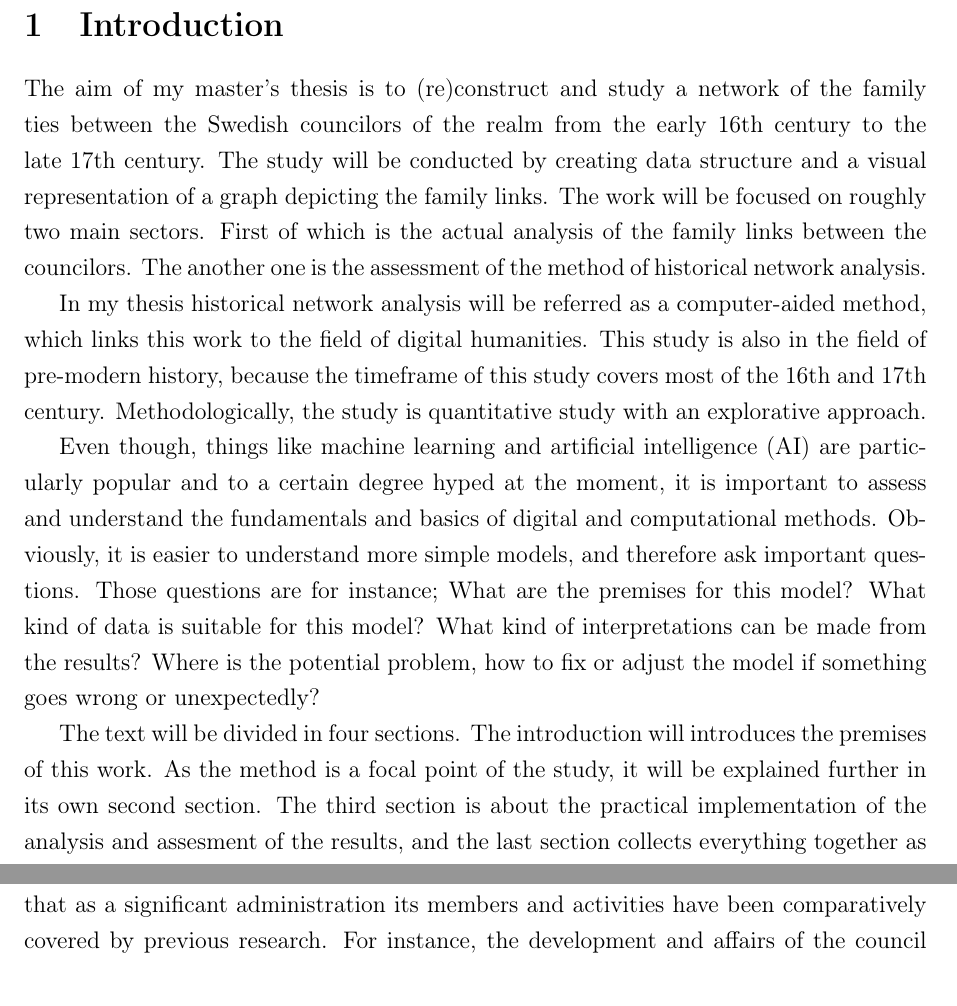
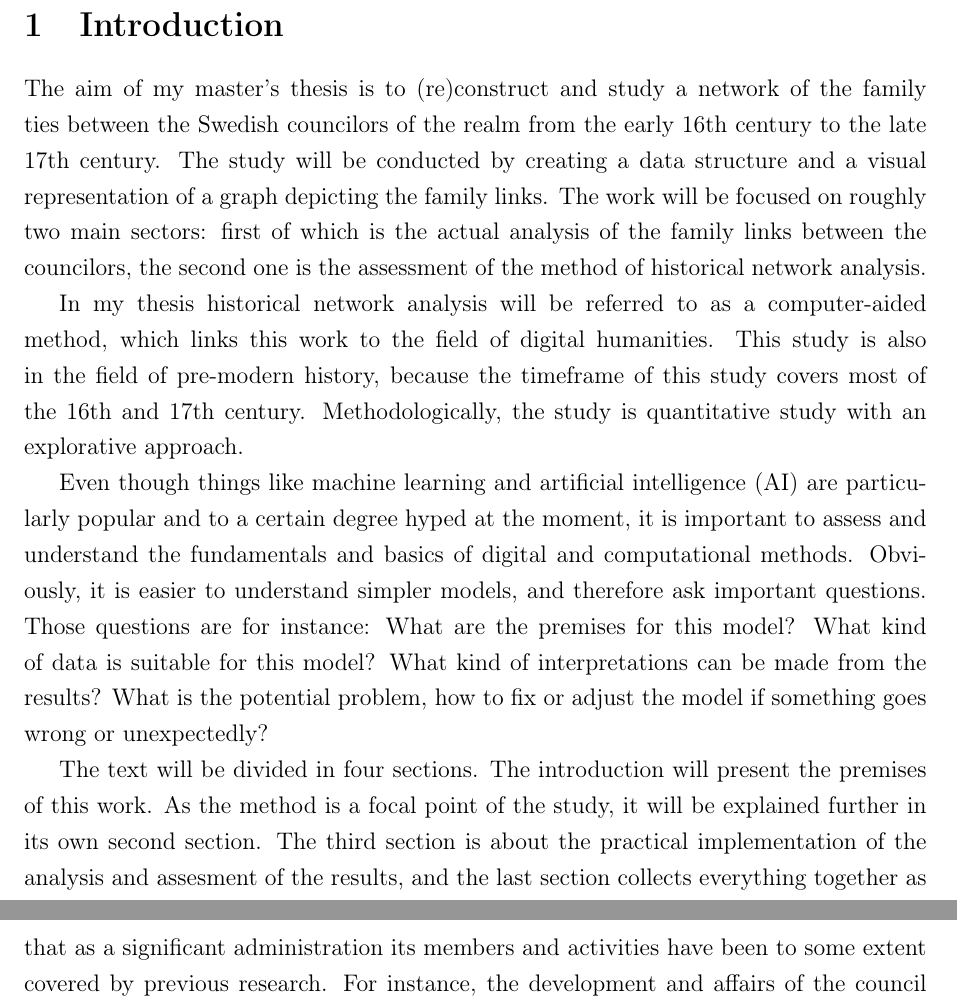
Before and after one commit to Heidi-Suurkaulio/mastersthesis, a LaTeX document (Text/introduction.tex): two parts of pages 1 and 3 of 5 before the commit and two parts of pages 1 and 4 of 6 after it, joined at a grey line, cut so that both start at the same text. Compiled offline with pdfLaTeX.

Commit message:
some grammar

```diff
--- a/Text/introduction.tex
+++ b/Text/introduction.tex
@@ -11,13 +11,13 @@
 \begin{document}
 \begin{onehalfspace} %TODO move to the main tex component!
 \section{Introduction}
-The aim of my master's thesis is to (re)construct and study a network of the family ties between the Swedish councilors of the realm from the early 16th century to the late 17th century. The study will be conducted by creating data structure and a visual representation of a graph depicting the family links. The work will be focused on roughly two main sectors. First of which is the actual analysis of the family links between the councilors. The another one is the assessment of the method of historical network analysis.
+The aim of my master's thesis is to (re)construct and study a network of the family ties between the Swedish councilors of the realm from the early 16th century to the late 17th century. The study will be conducted by creating a data structure and a visual representation of a graph depicting the family links. The work will be focused on roughly two main sectors: first of which is the actual analysis of the family links between the councilors, the second one is the assessment of the method of historical network analysis.
 
-In my thesis historical network analysis will be referred as a computer-aided method, which links this work to the field of digital humanities. This study is also in the field of pre-modern history, because the timeframe of this study covers most of the 16th and 17th century. Methodologically, the study is quantitative study with an explorative approach.
+In my thesis historical network analysis will be referred to as a computer-aided method, which links this work to the field of digital humanities. This study is also in the field of pre-modern history, because the timeframe of this study covers most of the 16th and 17th century. Methodologically, the study is quantitative study with an explorative approach.
 
-Even though, things like machine learning and artificial intelligence (AI) are particularly popular and to a certain degree hyped at the moment, it is important to assess and understand the fundamentals and basics of digital and computational methods. Obviously, it is easier to understand more simple models, and therefore ask important questions. Those questions are for instance; What are the premises for this model? What kind of data is suitable for this model? What kind of interpretations can be made from the results? Where is the potential problem, how to fix or adjust the model if something goes wrong or unexpectedly?
+Even though things like machine learning and artificial intelligence (AI) are particularly popular and to a certain degree hyped at the moment, it is important to assess and understand the fundamentals and basics of digital and computational methods. Obviously, it is easier to understand simpler models, and therefore ask important questions. Those questions are for instance: What are the premises for this model? What kind of data is suitable for this model? What kind of interpretations can be made from the results? What is the potential problem, how to fix or adjust the model if something goes wrong or unexpectedly?
 
-The text will be divided in four sections. The introduction will introduces the premises of this work. As the method is a focal point of the study, it will be explained further in its own second section. The third section is about the practical implementation of the analysis and assesment of the results, and the last section collects everything together as a conclusion.
+The text will be divided in four sections. The introduction will present the premises of this work. As the method is a focal point of the study, it will be explained further in its own second section. The third section is about the practical implementation of the analysis and assesment of the results, and the last section collects everything together as a conclusion.
 
 \subsection{Research questions}
 The research questions are:
@@ -52,5 +52,5 @@ The another article is "\textit{Networks of Revolutionary Workers: Socialist Red
 
-What comes to the literature discussing the Swedish Council of the Realm, it seems that as a significant administration its members and activities have been comparatively covered by previous research. For instance, the development and affairs of the council as an institution are addressed in the works of historians such as Petri Karonen, Pentti Renvall and Kurt Agren.\footnote{See e. g. Petri Karonen: \textit{Pohjoinen Suurvalta} (2008) TODO check! or "\textit{The council of the realm and the quest for peace in Sweden, 1718-1721}" in \textit{Hopes and fears for the future in early modern Sweden, 1500-1850} (2009), Pentti Renvall "\textit{Keskitetyn hallintolaitoksen kehitys}" in \textit{Suomen kulttuurihistoria. II} (1934) or Kurt Agren "\textit{Rise and decline of an aristocracy: The Swedish social and political elite in the 17th century}" in the \textit{Scandinavian journal of history} (1976).} Additionally, short biographies of some members of the council can be found easily in the \textit{Biografiskt lexikon för Finland} (Biographical Dictionary of Finland).\footcite{blf} Those biographies include an assortment of notables found in the Councilors dataset, such as, Herman (Claesson) Fleming, Gabriel Bengtsson Oxenstierna (af Korsholm och Wasa) or Lorentz (Ernstsson) Creutz d.ä.\footcite{blf-list} Even so, the Council of the Realm has not been examined utterly and thoroughly down to the last man. And based on historians Marko Hakanen and Ulla Koskinen, the council as a focal point, does still hold some uncovered parts.\footcite[p. 47-48.]{HakanenAKoskinen2017}
+What comes to the literature discussing the Swedish Council of the Realm, it seems that as a significant administration its members and activities have been to some extent covered by previous research. For instance, the development and affairs of the council as an institution are addressed in the works of historians such as Petri Karonen, Pentti Renvall and Kurt Agren.\footnote{See e. g. Petri Karonen: \textit{Pohjoinen Suurvalta} (2008) TODO check! or "\textit{The council of the realm and the quest for peace in Sweden, 1718-1721}" in \textit{Hopes and fears for the future in early modern Sweden, 1500-1850} (2009), Pentti Renvall "\textit{Keskitetyn hallintolaitoksen kehitys}" in \textit{Suomen kulttuurihistoria. II} (1934) or Kurt Agren "\textit{Rise and decline of an aristocracy: The Swedish social and political elite in the 17th century}" in the \textit{Scandinavian journal of history} (1976).} Additionally, short biographies of some members of the council can be found easily in the \textit{Biografiskt lexikon för Finland} (Biographical Dictionary of Finland).\footcite{blf} Those biographies include an assortment of notables found in the Councilors dataset, such as, Herman (Claesson) Fleming, Gabriel Bengtsson Oxenstierna (af Korsholm och Wasa) or Lorentz (Ernstsson) Creutz d.ä.\footcite{blf-list} Even so, the Council of the Realm has not been examined thoroughly down to the last man. And based on historians Marko Hakanen and Ulla Koskinen, the council as a focal point, does still hold some uncovered parts.\footcite[p. 47-48.]{HakanenAKoskinen2017}
 
 Authors of the Councilors dataset, Hakanen and Koskinen, have explained the dataset's background in their article \textit{The Gentle Art of Counseling Monarchs (1560-1655)}. In their study the council is approached through the concept of personal agency.\footcite{HakanenAKoskinen2017} In the article, Hakanen and Koskinen also mention some prior collection and utilisation of datasets on the study of said councilors and their networks. Namely, Jan Samuleson has listed councilors and their affiliations from years 1523 – 1611, Kurt Ågren has collected councilors and their families from years 1602 – 1647, and Björn Asker made a similar collection from years 1640 – 1680. Unfortunately, some of the datasets remain unpublished.\footcite[p. 48, 67 (cite 4).]{HakanenAKoskinen2017}
 
```
Also changed, not shown: Text/introduction.pdf, Text/introduction.tex (14 more changed lines), 1 other file.
